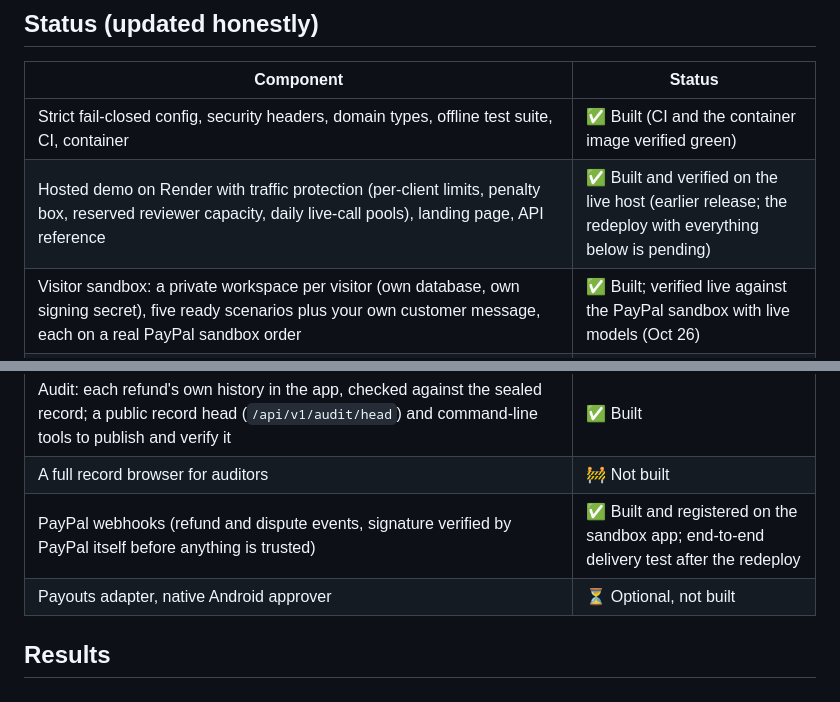
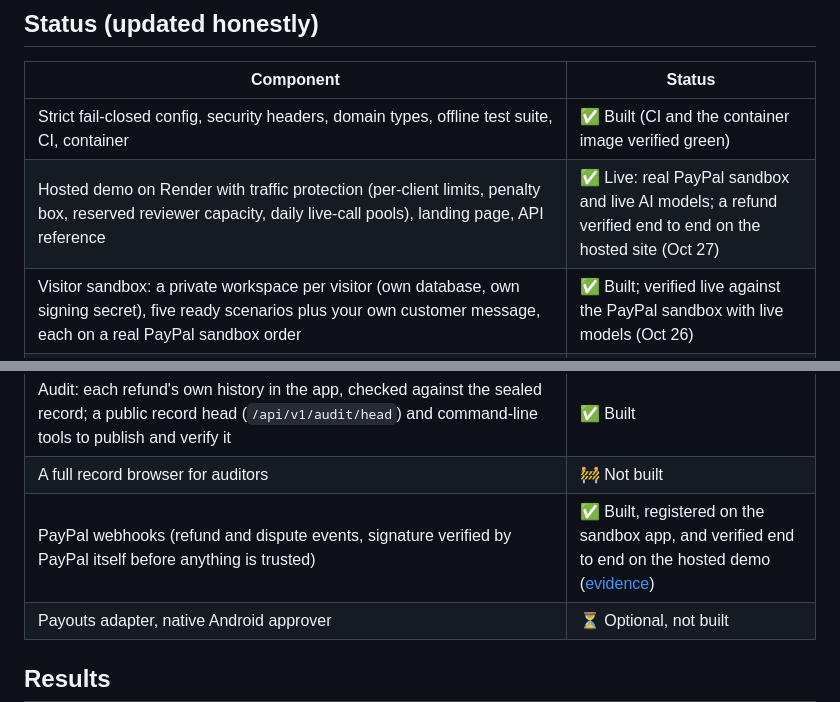
Before and after one commit to VIKAS9793/AgentCoSign, a Markdown page: README.md, 2 parts joined by grey strips. GitHub-like rendering.

Commit message:
docs(evidence): PayPal webhook verified end to end on the hosted demo
PayPal re-delivered its real refund event to the hosted demo, the server
answered 200 only after PayPal verified the signature for our webhook, and
the event was written to the signed record (the public record head moved).
The README now marks webhooks as verified end to end and the hosted demo as
live with a refund verified on it.

```diff
--- a/README.md
+++ b/README.md
@@ -78,7 +78,7 @@ The approval card shows what the customer asked for as a fixed sentence built fr
 | Component | Status |
 |---|---|
 | Strict fail-closed config, security headers, domain types, offline test suite, CI, container | ✅ Built (CI and the container image verified green) |
-| Hosted demo on Render with traffic protection (per-client limits, penalty box, reserved reviewer capacity, daily live-call pools), landing page, API reference | ✅ Built and verified on the live host (earlier release; the redeploy with everything below is pending) |
+| Hosted demo on Render with traffic protection (per-client limits, penalty box, reserved reviewer capacity, daily live-call pools), landing page, API reference | ✅ Live: real PayPal sandbox and live AI models; a refund verified end to end on the hosted site (Oct 27) |
 | Visitor sandbox: a private workspace per visitor (own database, own signing secret), five ready scenarios plus your own customer message, each on a real PayPal sandbox order | ✅ Built; verified live against the PayPal sandbox with live models (Oct 26) |
 | Behind the scenes: a live record of every backend step beside the app (PayPal calls with PayPal's ids, model answers, rule decisions in plain words, signed record entries, an outcome block per run), never carrying secrets or unmasked customer text | ✅ Built; verified live (Oct 26) |
 | Policy engine R1–R18 plus execution-drift check: 113-row scenario table, property tests for bounded exposure | ✅ Built and called by the propose route |
@@ -87,7 +87,7 @@ The approval card shows what the customer asked for as a fixed sentence built fr
 | Mobile PWA approver with WebAuthn passkey co-sign (approval bound to the exact refund) | ✅ Built; tested on a real Android phone and in Chrome against the PayPal sandbox |
 | Audit: each refund's own history in the app, checked against the sealed record; a public record head (`/api/v1/audit/head`) and command-line tools to publish and verify it | ✅ Built |
 | A full record browser for auditors | 🚧 Not built |
-| PayPal webhooks (refund and dispute events, signature verified by PayPal itself before anything is trusted) | ✅ Built and registered on the sandbox app; end-to-end delivery test after the redeploy |
+| PayPal webhooks (refund and dispute events, signature verified by PayPal itself before anything is trusted) | ✅ Built, registered on the sandbox app, and verified end to end on the hosted demo ([evidence](docs/evidence/sandbox/webhook-2026-10-28.md)) |
 | Payouts adapter, native Android approver | ⏳ Optional, not built |
 
 ## Results
```
Also changed, not shown: 1 other file.
